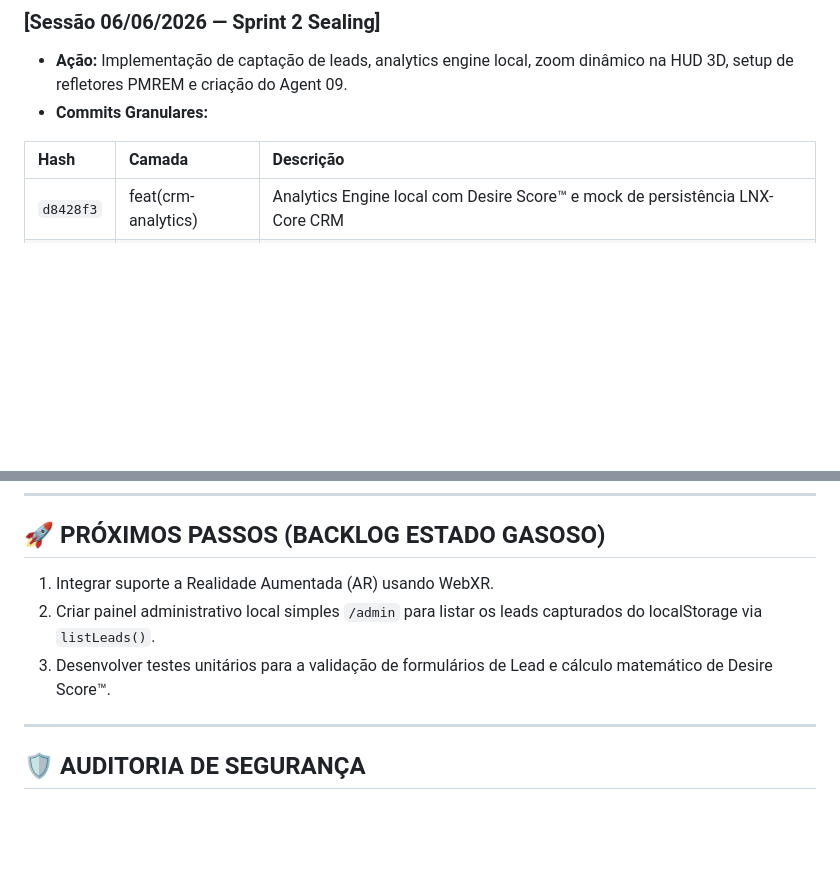
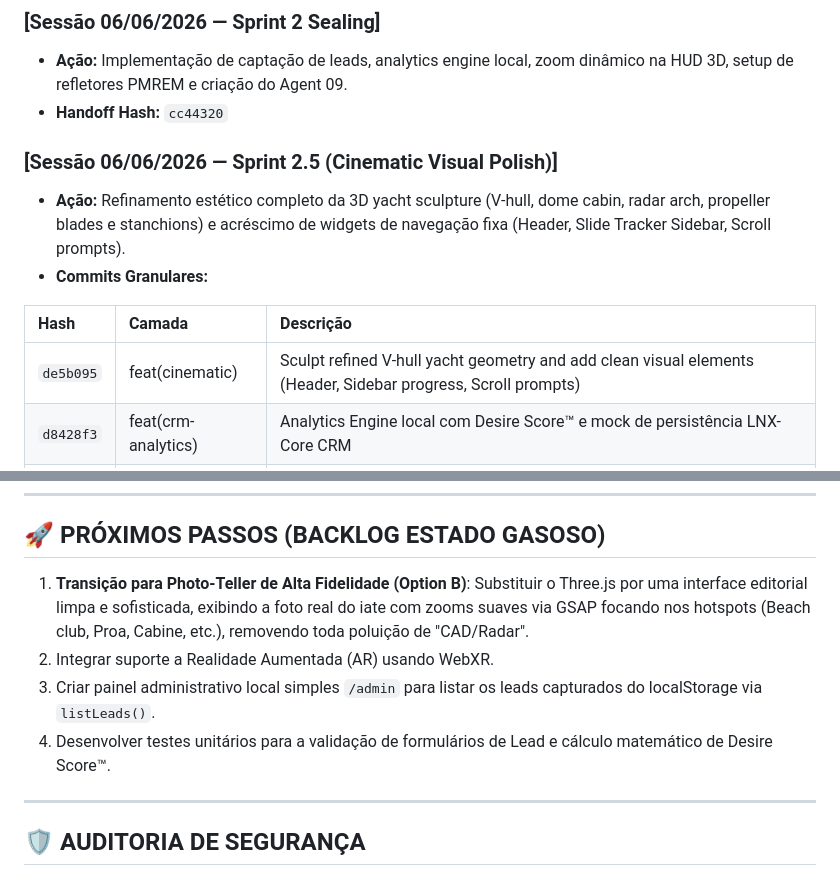
Before and after one commit to gabrielZarattini/YACHTMAX-EXPERIENCE-SYSTEM-, a Markdown page: HANDOFF.md, 2 parts joined by grey strips. Rendered like a GitHub page; blank space fills up the shorter version.

Commit message:
docs(handoff): record Sprint 2.5 visual polish and roadmap update
Co-Authored-By: Antigravity IDE <noreply@google.com>

```diff
--- a/HANDOFF.md
+++ b/HANDOFF.md
@@ -31,10 +31,15 @@
 
 ### [Sessão 06/06/2026 — Sprint 2 Sealing]
 *   **Ação:** Implementação de captação de leads, analytics engine local, zoom dinâmico na HUD 3D, setup de refletores PMREM e criação do Agent 09.
+*   **Handoff Hash:** `cc44320`
+
+### [Sessão 06/06/2026 — Sprint 2.5 (Cinematic Visual Polish)]
+*   **Ação:** Refinamento estético completo da 3D yacht sculpture (V-hull, dome cabin, radar arch, propeller blades e stanchions) e acréscimo de widgets de navegação fixa (Header, Slide Tracker Sidebar, Scroll prompts).
 *   **Commits Granulares:**
 
 | Hash | Camada | Descrição |
 |:-----|:-------|:----------|
+| `de5b095` | feat(cinematic) | Sculpt refined V-hull yacht geometry and add clean visual elements (Header, Sidebar progress, Scroll prompts) |
 | `d8428f3` | feat(crm-analytics) | Analytics Engine local com Desire Score™ e mock de persistência LNX-Core CRM |
 | `db1b0f3` | feat(ui-seo) | Modal glassmorphism LeadCaptureModal, index.css styling e meta-tags SEO completas |
 | `f913a20` | feat(scroll-teller) | CinematicScroller com environment mapping PMREM, click-to-zoom interativo e JSX camelCase fix |
@@ -59,9 +64,10 @@
 ---
 
 ## 🚀 PRÓXIMOS PASSOS (BACKLOG ESTADO GASOSO)
-1. Integrar suporte a Realidade Aumentada (AR) usando WebXR.
-2. Criar painel administrativo local simples `/admin` para listar os leads capturados do localStorage via `listLeads()`.
-3. Desenvolver testes unitários para a validação de formulários de Lead e cálculo matemático de Desire Score™.
+1. **Transição para Photo-Teller de Alta Fidelidade (Option B)**: Substituir o Three.js por uma interface editorial limpa e sofisticada, exibindo a foto real do iate com zooms suaves via GSAP focando nos hotspots (Beach club, Proa, Cabine, etc.), removendo toda poluição de "CAD/Radar".
+2. Integrar suporte a Realidade Aumentada (AR) usando WebXR.
+3. Criar painel administrativo local simples `/admin` para listar os leads capturados do localStorage via `listLeads()`.
+4. Desenvolver testes unitários para a validação de formulários de Lead e cálculo matemático de Desire Score™.
 
 ---
 
```
